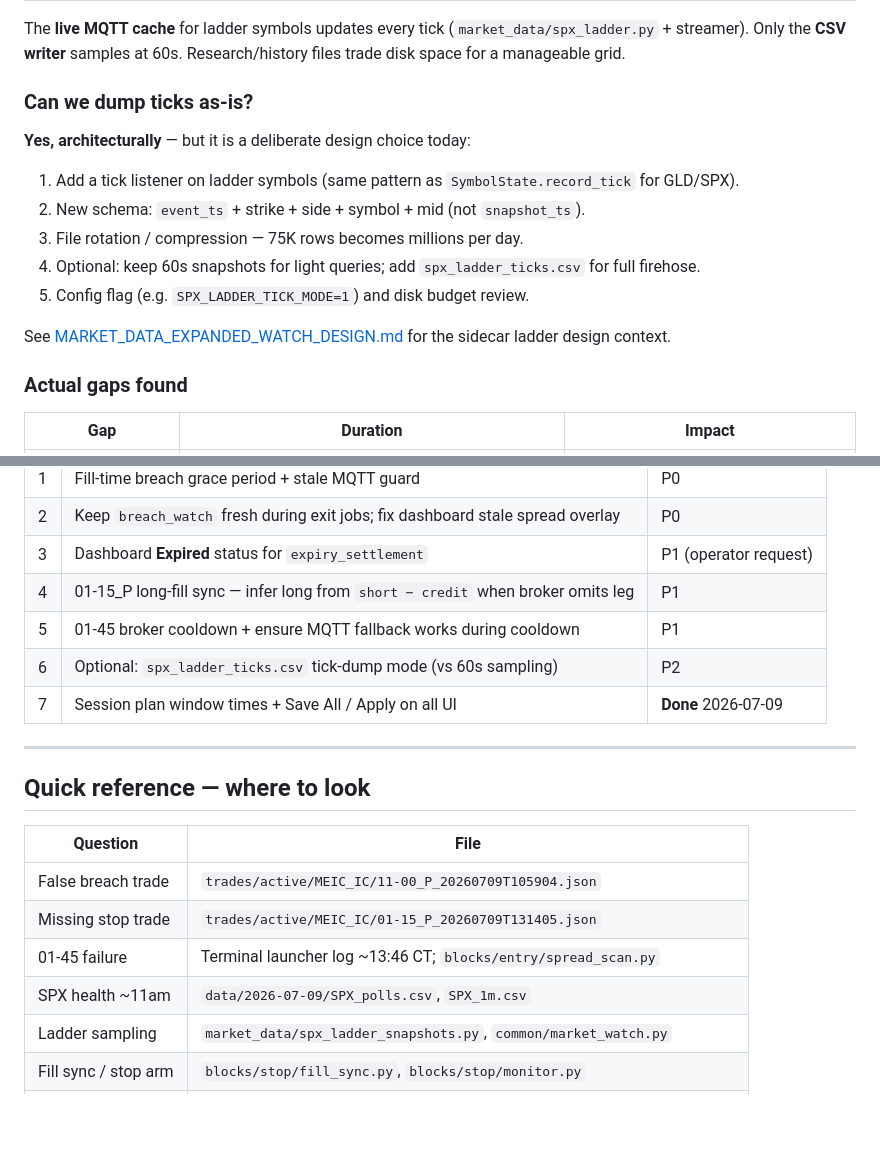
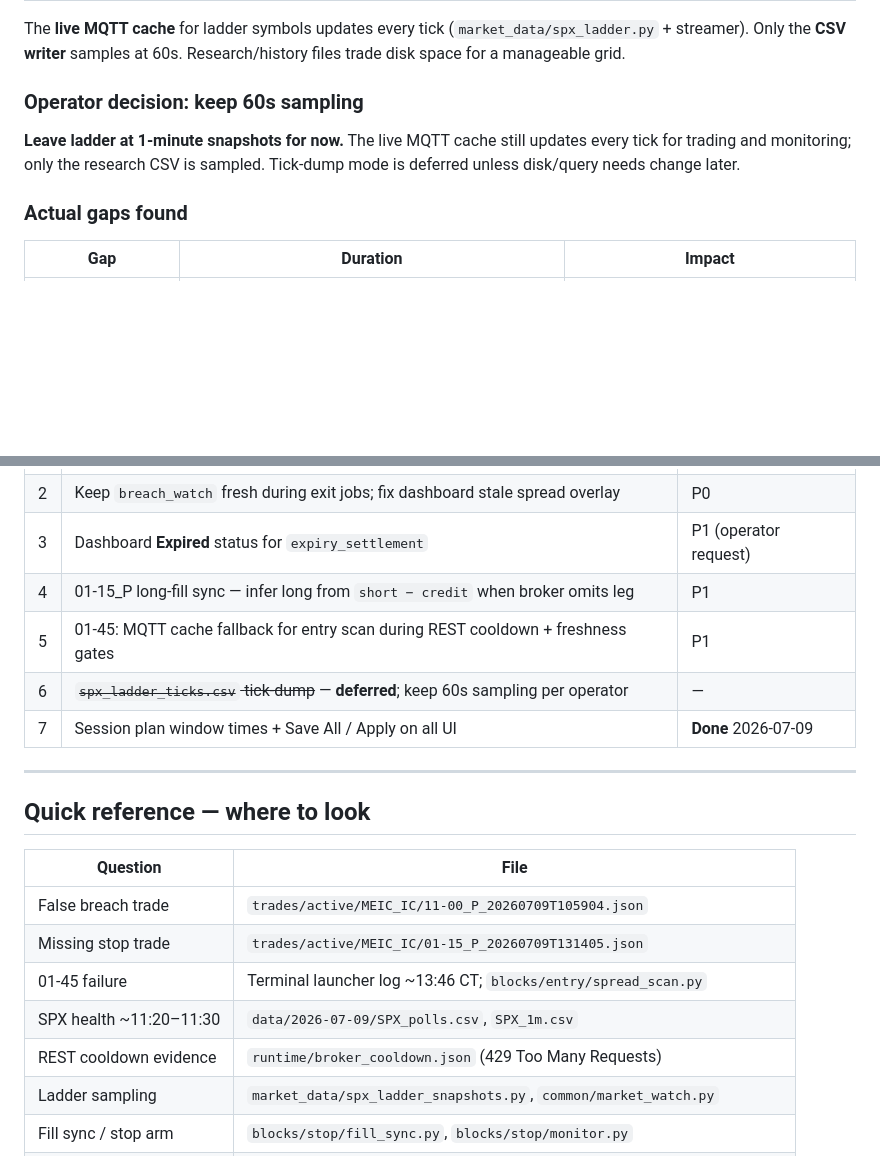
Before and after one commit to meetsang/MEIC-with-Dash-main-V2, a Markdown page: changes/LIVE_SESSION_2026-07-09.md, 2 parts joined by grey strips. Drawn GitHub-style; blank space fills up the shorter version.

```diff
--- a/changes/LIVE_SESSION_2026-07-09.md
+++ b/changes/LIVE_SESSION_2026-07-09.md
@@ -140,17 +127,9 @@ Morning “SPX out of sync at 11 AM” was **a display-layer mismatch**: live SP
 
 The **live MQTT cache** for ladder symbols updates every tick (`market_data/spx_ladder.py` + streamer). Only the **CSV writer** samples at 60s. Research/history files trade disk space for a manageable grid.
 
-### Can we dump ticks as-is?
+### Operator decision: keep 60s sampling
 
-**Yes, architecturally** — but it is a deliberate design choice today:
-
-1. Add a tick listener on ladder symbols (same pattern as `SymbolState.record_tick` for GLD/SPX).
-2. New schema: `event_ts` + strike + side + symbol + mid (not `snapshot_ts`).
-3. File rotation / compression — 75K rows becomes millions per day.
-4. Optional: keep 60s snapshots for light queries; add `spx_ladder_ticks.csv` for full firehose.
-5. Config flag (e.g. `SPX_LADDER_TICK_MODE=1`) and disk budget review.
-
-See [MARKET_DATA_EXPANDED_WATCH_DESIGN.md](MARKET_DATA_EXPANDED_WATCH_DESIGN.md) for the sidecar ladder design context.
+**Leave ladder at 1-minute snapshots for now.** The live MQTT cache still updates every tick for trading and monitoring; only the research CSV is sampled. Tick-dump mode is deferred unless disk/query needs change later.
 
 ### Actual gaps found
 
@@ -365,8 +382,8 @@ Files: `dashboard/server.py`, `dashboard/templates/index.html`, `blocks/entry/ru
 | 2 | Keep `breach_watch` fresh during exit jobs; fix dashboard stale spread overlay | P0 |
 | 3 | Dashboard **Expired** status for `expiry_settlement` | P1 (operator request) |
 | 4 | 01-15_P long-fill sync — infer long from `short − credit` when broker omits leg | P1 |
-| 5 | 01-45 broker cooldown + ensure MQTT fallback works during cooldown | P1 |
-| 6 | Optional: `spx_ladder_ticks.csv` tick-dump mode (vs 60s sampling) | P2 |
+| 5 | 01-45: MQTT cache fallback for entry scan during REST cooldown + freshness gates | P1 |
+| 6 | ~~`spx_ladder_ticks.csv` tick-dump~~ — **deferred**; keep 60s sampling per operator | — |
 | 7 | Session plan window times + Save All / Apply on all UI | **Done** 2026-07-09 |
 
 ---
@@ -378,7 +395,8 @@ Files: `dashboard/server.py`, `dashboard/templates/index.html`, `blocks/entry/ru
 | False breach trade | `trades/active/MEIC_IC/11-00_P_20260709T105904.json` |
 | Missing stop trade | `trades/active/MEIC_IC/01-15_P_20260709T131405.json` |
 | 01-45 failure | Terminal launcher log ~13:46 CT; `blocks/entry/spread_scan.py` |
-| SPX health ~11am | `data/2026-07-09/SPX_polls.csv`, `SPX_1m.csv` |
+| SPX health ~11:20–11:30 | `data/2026-07-09/SPX_polls.csv`, `SPX_1m.csv` |
+| REST cooldown evidence | `runtime/broker_cooldown.json` (429 Too Many Requests) |
 | Ladder sampling | `market_data/spx_ladder_snapshots.py`, `common/market_watch.py` |
 | Fill sync / stop arm | `blocks/stop/fill_sync.py`, `blocks/stop/monitor.py` |
 | SPX settlement | `data/2026-07-09/spx_mqtt_settlement.json` |
```
Also changed, not shown: other parts of changes/LIVE_SESSION_2026-07-09.md (+60 -35 lines).
